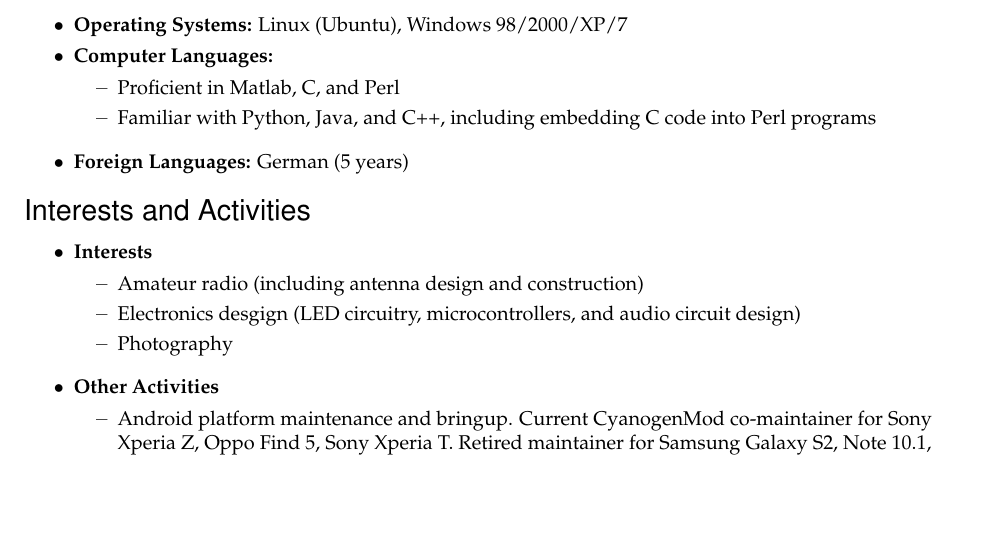
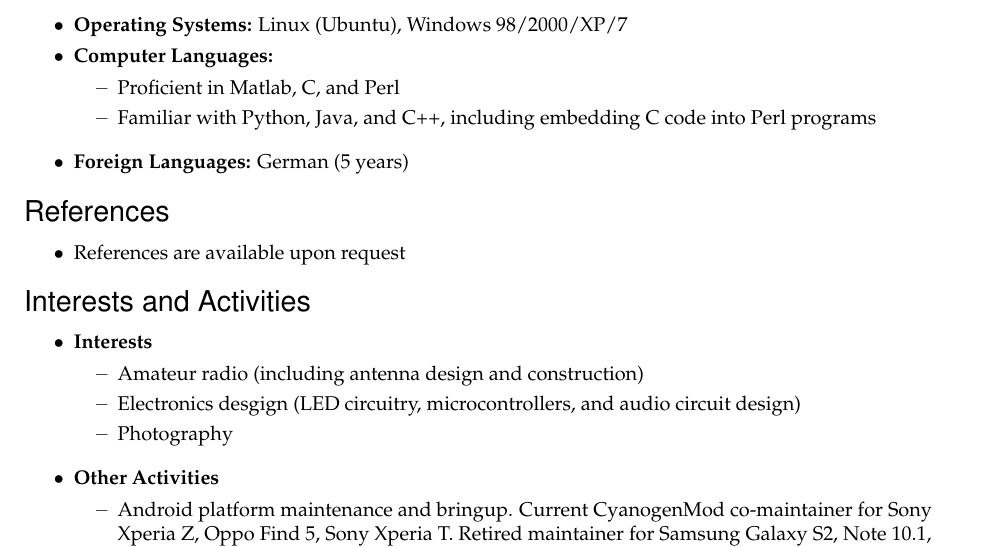
Before and after one commit to Entropy512/resume, a LaTeX CV (resume.tex): part of page 2 of 2, cut so that both start at the same text, the shorter picture padded with empty space. Compiled offline with pdfLaTeX.

Commit message:
Add "References available upon request"

```diff
--- a/resume.tex
+++ b/resume.tex
@@ -271,6 +271,10 @@
 
 \end{ressection}
 
+\begin{ressection}{References}
+  \resitem{References are available upon request}
+\end{ressection}
+
 \begin{ressection}{Interests and Activities}
 	\begin{reslist}{Interests}
 		\ressubitem{Amateur radio (including antenna design and construction)}
```
